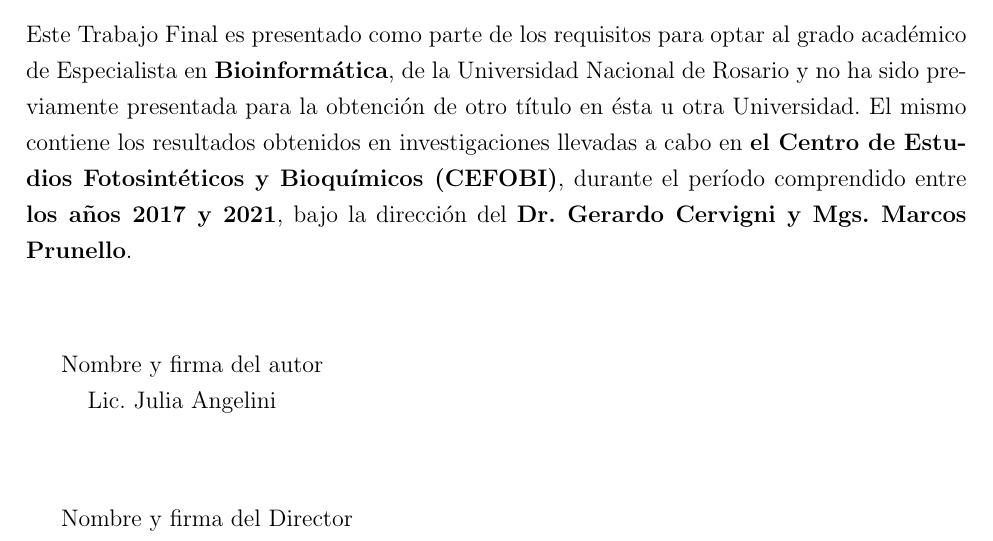
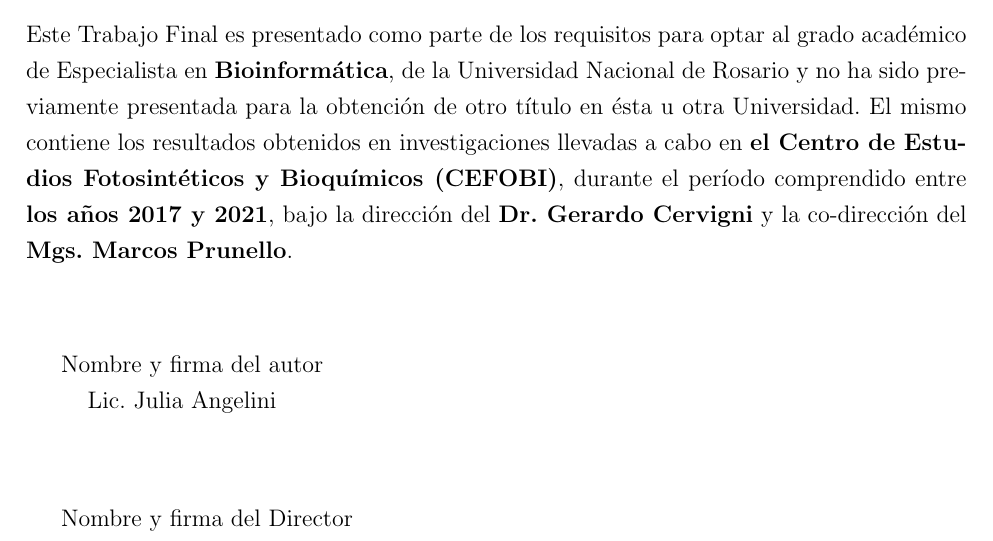
Before and after one commit to jangelini/Trabajo-final-especializacion-en-bioinformatica-UNR, a LaTeX thesis (TrabajoFinal_EBioinformatica_AngeliniJ.tex, which reads ddjj.tex): part of page 2 of 67, cut so that both start at the same text. Compiled offline with pdfLaTeX.

Commit message:
23-10-21

```diff
--- a/ddjj.tex
+++ b/ddjj.tex
@@ -21,7 +21,7 @@
 Licenciada en Estadística – Universidad Nacional de Rosario
 \end{center}
 \vspace{1.5cm}
-Este Trabajo Final es presentado como parte de los requisitos para optar al grado académico de Especialista en \textbf{Bioinformática}, de la Universidad Nacional de Rosario y no ha sido previamente presentada para la obtención de otro título en ésta u otra Universidad. El mismo contiene los resultados obtenidos en investigaciones llevadas a cabo en \textbf{el Centro de Estudios Fotosintéticos y Bioquímicos (CEFOBI)}, durante el período comprendido entre \textbf{los años 2017 y 2021}, bajo la dirección del \textbf{Dr. Gerardo Cervigni y Mgs. Marcos Prunello}.
+Este Trabajo Final es presentado como parte de los requisitos para optar al grado académico de Especialista en \textbf{Bioinformática}, de la Universidad Nacional de Rosario y no ha sido previamente presentada para la obtención de otro título en ésta u otra Universidad. El mismo contiene los resultados obtenidos en investigaciones llevadas a cabo en \textbf{el Centro de Estudios Fotosintéticos y Bioquímicos (CEFOBI)}, durante el período comprendido entre \textbf{los años 2017 y 2021}, bajo la dirección del \textbf{Dr. Gerardo Cervigni} y la co-dirección del \textbf{Mgs. Marcos Prunello}.
 
 \vspace{1.25cm}
 Nombre y firma del autor\\
```
Also changed, not shown: TrabajoFinal_EBioinformatica_AngeliniJ.pdf, 2 other files.
